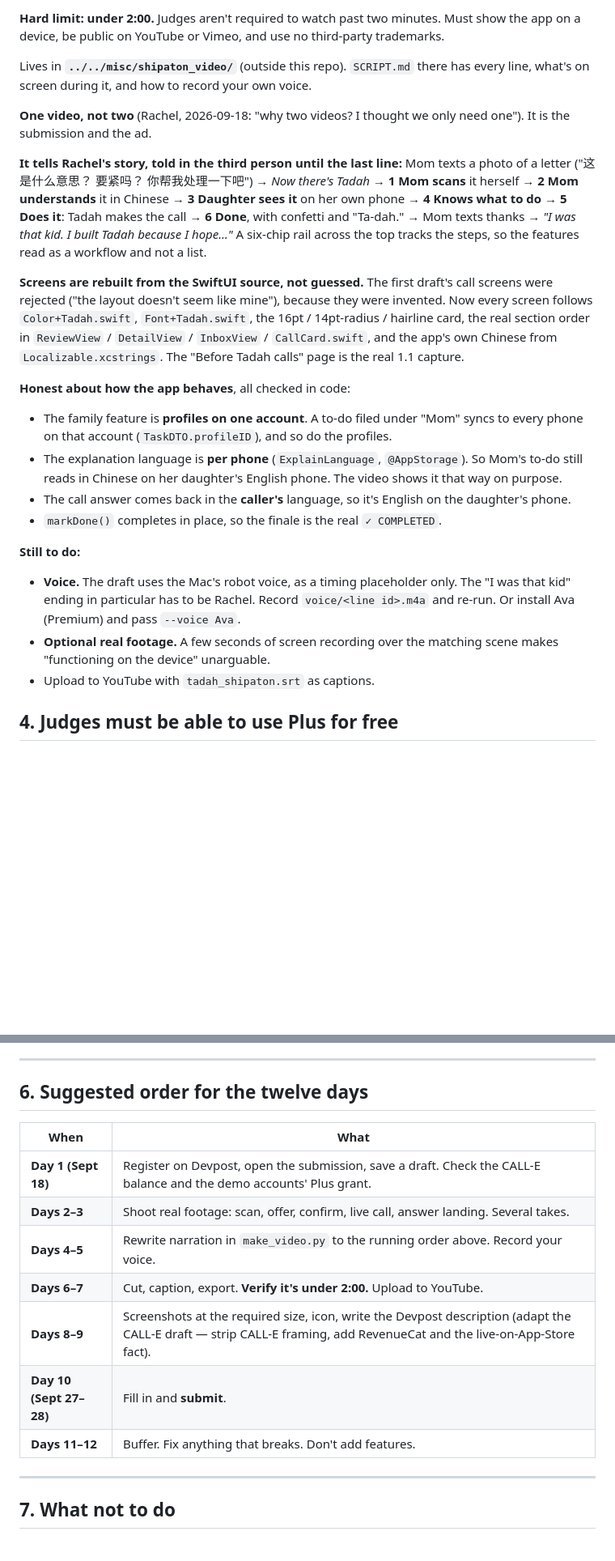
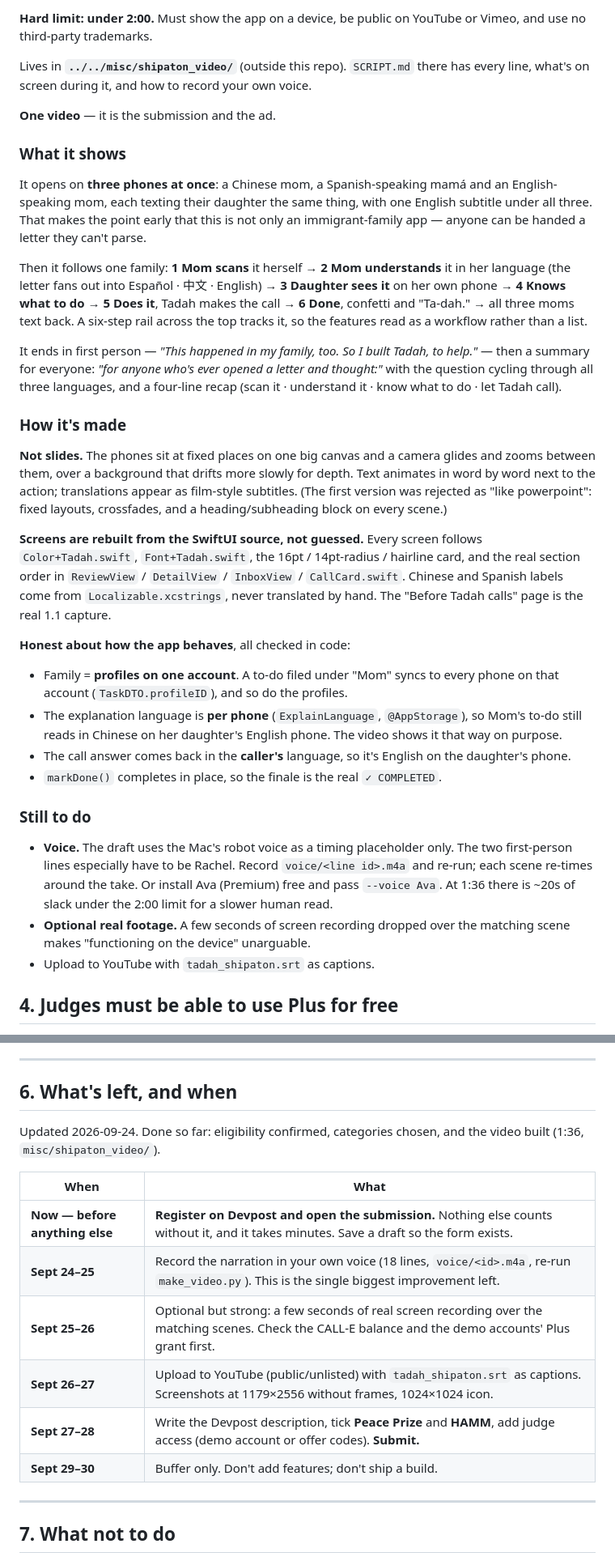
Before and after one commit to ruiqi-rachel-wang/Life_helper_app, a Markdown page: notes/shipaton_2026.md, 2 parts joined by grey strips. Shown at 81% size. GitHub-like rendering; blank space fills up the shorter version.

Commit message:
Notes: the video is rebuilt as one continuous shot, in three languages
The slide-shaped version was rejected: fixed layouts, crossfades and a
heading block on every scene read as a slide deck. The phones now sit on
one canvas and a camera glides between them, the words animate in one at
a time, and translations are subtitles rather than paragraphs.

It opens on three families at once - Chinese, Spanish and English moms
all asking their daughter the same question - so it is clear from the
start that this is not only for immigrant families, and the letter later
fans out into all three languages. The ending is "this happened in my
family, too, so I built Tadah to help", followed by a summary for anyone
who has ever opened a letter and not understood it.

Section 6 now counts the days that are actually left, and says plainly
that registering on Devpost comes before everything else.

```diff
--- a/notes/shipaton_2026.md
+++ b/notes/shipaton_2026.md
@@ -111,49 +112,66 @@ also useful for the job search. If you do: post daily, tag `#Shipaton` and
 
-**Hard limit: under 2:00.** Judges aren't required to watch past two minutes.
-Must show the app on a device, be public on YouTube or Vimeo, and use no
-third-party trademarks.
+**Hard limit: under 2:00.** Must show the app on a device, be public on YouTube
+or Vimeo, and use no third-party trademarks.
 
 Lives in **`../../misc/shipaton_video/`** (outside this repo). `SCRIPT.md` there
 has every line, what's on screen during it, and how to record your own voice.
 
-**One video, not two** (Rachel, 2026-09-18: "why two videos? I thought we only
-need one"). It is the submission and the ad.
+**One video** — it is the submission and the ad.
 
-**It tells Rachel's story, told in the third person until the last line:**
-Mom texts a photo of a letter ("这是什么意思？ 要紧吗？ 你帮我处理一下吧") → *Now
-there's Tadah* → **1 Mom scans** it herself → **2 Mom understands** it in Chinese
-→ **3 Daughter sees it** on her own phone → **4 Knows what to do** → **5 Does it**:
-Tadah makes the call → **6 Done**, with confetti and "Ta-dah." → Mom texts
-thanks → *"I was that kid. I built Tadah because I hope…"* A six-chip rail
-across the top tracks the steps, so the features read as a workflow and not a
-list.
+### What it shows
 
-**Screens are rebuilt from the SwiftUI source, not guessed.** The first draft's
-call screens were rejected ("the layout doesn't seem like mine"), because they
-were invented. Now every screen follows `Color+Tadah.swift`,
-`Font+Tadah.swift`, the 16pt / 14pt-radius / hairline card, the real section
-order in `ReviewView` / `DetailView` / `InboxView` / `CallCard.swift`, and the
-app's own Chinese from `Localizable.xcstrings`. The "Before Tadah calls" page is
-the real 1.1 capture.
+It opens on **three phones at once**: a Chinese mom, a Spanish-speaking mamá and
+an English-speaking mom, each texting their daughter the same thing, with one
+English subtitle under all three. That makes the point early that this is not
+only an immigrant-family app — anyone can be handed a letter they can't parse.
+
+Then it follows one family: **1 Mom scans** it herself → **2 Mom understands**
+it in her language (the letter fans out into Español · 中文 · English) →
+**3 Daughter sees it** on her own phone → **4 Knows what to do** → **5 Does it**,
+Tadah makes the call → **6 Done**, confetti and "Ta-dah." → all three moms text
+back. A six-step rail across the top tracks it, so the features read as a
+workflow rather than a list.
+
+It ends in first person — *"This happened in my family, too. So I built Tadah,
+to help."* — then a summary for everyone: *"for anyone who's ever opened a
+letter and thought:"* with the question cycling through all three languages,
+and a four-line recap (scan it · understand it · know what to do · let Tadah
+call).
+
+### How it's made
+
+**Not slides.** The phones sit at fixed places on one big canvas and a camera
+glides and zooms between them, over a background that drifts more slowly for
+depth. Text animates in word by word next to the action; translations appear as
+film-style subtitles. (The first version was rejected as "like powerpoint":
+fixed layouts, crossfades, and a heading/subheading block on every scene.)
+
+**Screens are rebuilt from the SwiftUI source, not guessed.** Every screen
+follows `Color+Tadah.swift`, `Font+Tadah.swift`, the 16pt / 14pt-radius /
+hairline card, and the real section order in `ReviewView` / `DetailView` /
+`InboxView` / `CallCard.swift`. Chinese and Spanish labels come from
+`Localizable.xcstrings`, never translated by hand. The "Before Tadah calls"
+page is the real 1.1 capture.
 
 **Honest about how the app behaves**, all checked in code:
-- The family feature is **profiles on one account**. A to-do filed under
-  "Mom" syncs to every phone on that account (`TaskDTO.profileID`), and so do
-  the profiles.
-- The explanation language is **per phone** (`ExplainLanguage`, `@AppStorage`).
-  So Mom's to-do still reads in Chinese on her daughter's English phone. The
+- Family = **profiles on one account**. A to-do filed under "Mom" syncs to every
+  phone on that account (`TaskDTO.profileID`), and so do the profiles.
+- The explanation language is **per phone** (`ExplainLanguage`, `@AppStorage`),
+  so Mom's to-do still reads in Chinese on her daughter's English phone. The
   video shows it that way on purpose.
 - The call answer comes back in the **caller's** language, so it's English on
   the daughter's phone.
 - `markDone()` completes in place, so the finale is the real `✓ COMPLETED`.
 
-**Still to do:**
-- **Voice.** The draft uses the Mac's robot voice, as a timing placeholder
-  only. The "I was that kid" ending in particular has to be Rachel. Record
-  `voice/<line id>.m4a` and re-run. Or install Ava (Premium) and pass
-  `--voice Ava`.
-- **Optional real footage.** A few seconds of screen recording over the matching
-  scene makes "functioning on the device" unarguable.
+### Still to do
+
+- **Voice.** The draft uses the Mac's robot voice as a timing placeholder only.
+  The two first-person lines especially have to be Rachel. Record
+  `voice/<line id>.m4a` and re-run; each scene re-times around the take. Or
+  install Ava (Premium) free and pass `--voice Ava`. At 1:36 there is ~20s of
+  slack under the 2:00 limit for a slower human read.
+- **Optional real footage.** A few seconds of screen recording dropped over the
+  matching scene makes "functioning on the device" unarguable.
 - Upload to YouTube with `tadah_shipaton.srt` as captions.
 
 ## 4. Judges must be able to use Plus for free
@@ -199,17 +217,19 @@ Everything the Devpost form will want.
 
 ---
 
-## 6. Suggested order for the twelve days
+## 6. What's left, and when
+
+Updated 2026-09-24. Done so far: eligibility confirmed, categories chosen, and
+the video built (1:36, `misc/shipaton_video/`).
 
 | When | What |
 |---|---|
-| **Day 1 (Sept 18)** | Register on Devpost, open the submission, save a draft. Check the CALL-E balance and the demo accounts' Plus grant. |
-| **Days 2–3** | Shoot real footage: scan, offer, confirm, live call, answer landing. Several takes. |
-| **Days 4–5** | Rewrite narration in `make_video.py` to the running order above. Record your voice. |
-| **Days 6–7** | Cut, caption, export. **Verify it's under 2:00.** Upload to YouTube. |
-| **Days 8–9** | Screenshots at the required size, icon, write the Devpost description (adapt the CALL-E draft — strip CALL-E framing, add RevenueCat and the live-on-App-Store fact). |
-| **Day 10 (Sept 27–28)** | Fill in and **submit**. |
-| **Days 11–12** | Buffer. Fix anything that breaks. Don't add features. |
+| **Now — before anything else** | **Register on Devpost and open the submission.** Nothing else counts without it, and it takes minutes. Save a draft so the form exists. |
+| **Sept 24–25** | Record the narration in your own voice (18 lines, `voice/<id>.m4a`, re-run `make_video.py`). This is the single biggest improvement left. |
+| **Sept 25–26** | Optional but strong: a few seconds of real screen recording over the matching scenes. Check the CALL-E balance and the demo accounts' Plus grant first. |
+| **Sept 26–27** | Upload to YouTube (public/unlisted) with `tadah_shipaton.srt` as captions. Screenshots at 1179×2556 without frames, 1024×1024 icon. |
+| **Sept 27–28** | Write the Devpost description, tick **Peace Prize** and **HAMM**, add judge access (demo account or offer codes). **Submit.** |
+| **Sept 29–30** | Buffer only. Don't add features; don't ship a build. |
 
 ---
 
```
Also changed, not shown: other parts of notes/shipaton_2026.md (+4 -3 lines).
